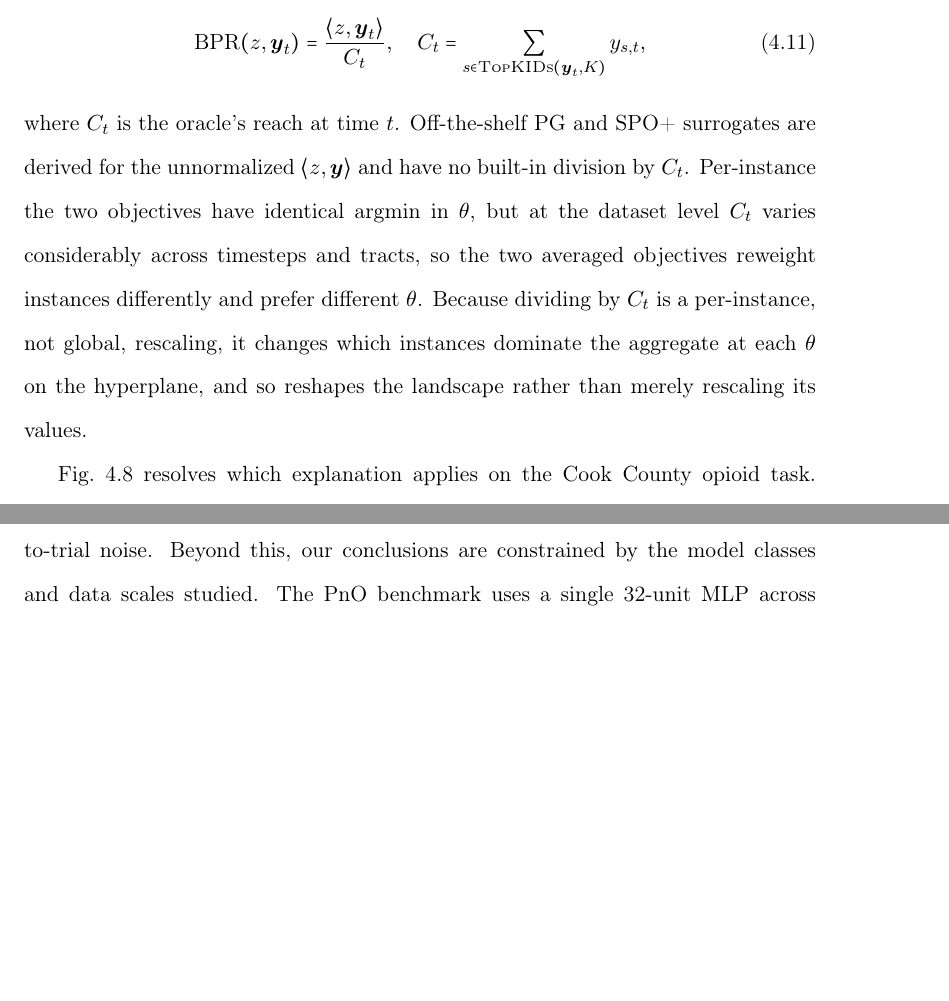
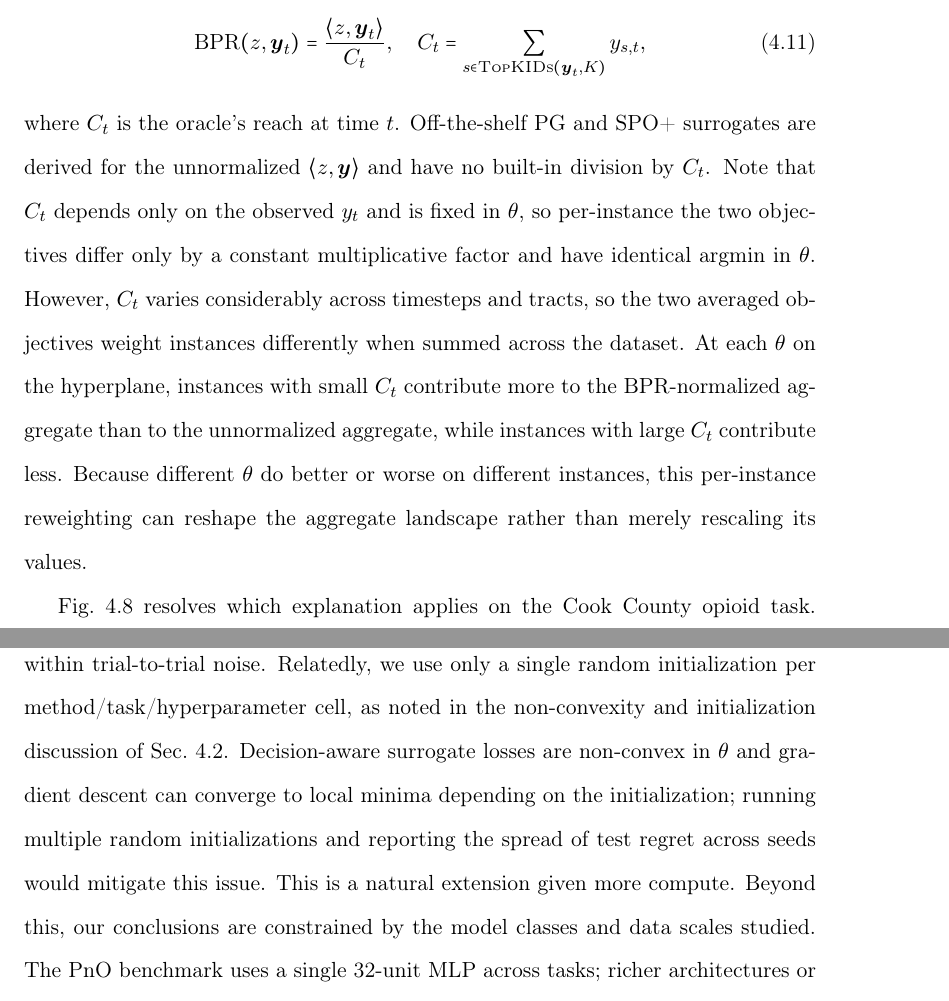
Before and after one commit to kheuton/Thesis, a LaTeX thesis (thesis_main.tex, which reads content/chapters/dpo/sec_conclusion.tex, content/chapters/dpo/sec_expt_topK.tex): two parts of pages 81 and 83 of 122 before the commit and two parts of pages 81 and 84 of 122 after it, joined at a grey line, cut so that both start at the same text, the shorter picture padded with empty space. Compiled offline with pdfLaTeX.

Commit message:
address v5 advisor feedback: clarify C_t fixed in theta varies across t, add single-init limitation

```diff
--- a/content/chapters/dpo/sec_conclusion.tex
+++ b/content/chapters/dpo/sec_conclusion.tex
@@ -6,4 +6,4 @@ In particular, we have provided evidence that:
     \item Finally, we revisit the real-world top-K site-selection comparison of Chapter~\ref{chap:daml}. The apparent advantage of direct BPR optimization (``DPO'') over surrogate methods on these tasks reflects training-objective alignment with the evaluation metric: BPR is a normalized per-instance objective, while off-the-shelf PG and SPO+ surrogates target the unnormalized linear decision loss. Once aligned, the surrogate landscapes resemble BPR's, suggesting the methods do not differ intrinsically on this kind of task but in their default training objective.
 \end{itemize}
 
-\textbf{Limitations.} The largest limitation of this work is the lack of uncertainty quantification on our reported regrets and BPR values. A larger run with more random seeds and trials per task/method/hyperparameter cell would let us determine which differences between methods are statistically significant and which are within trial-to-trial noise. Beyond this, our conclusions are constrained by the model classes and data scales studied. The PnO benchmark uses a single 32-unit MLP across tasks; richer architectures or feature sets could shift which tasks appear practically well-specified. The synthetic study uses a 2-parameter linear model where any approximate match of the decision threshold yields near-oracle decisions, so we cannot say from this alone how PG's tolerance to landscape bias scales to higher-dimensional models. Finally, our top-K analysis examines a single model class (Negative Binomial regression with random effects) on two real-world domains, so the extent to which surrogate-method differences are explained by training-objective alignment in other top-K settings remains an open empirical question.
+\textbf{Limitations.} The largest limitation of this work is the lack of uncertainty quantification on our reported regrets and BPR values. A larger run with more random seeds and trials per task/method/hyperparameter cell would let us determine which differences between methods are statistically significant and which are within trial-to-trial noise. Relatedly, we use only a single random initialization per method/task/hyperparameter cell, as noted in the non-convexity and initialization discussion of Sec.~\ref{sec:dpo_methods}. Decision-aware surrogate losses are non-convex in $\theta$ and gradient descent can converge to local minima depending on the initialization; running multiple random initializations and reporting the spread of test regret across seeds would mitigate this issue. This is a natural extension given more compute. Beyond this, our conclusions are constrained by the model classes and data scales studied. The PnO benchmark uses a single 32-unit MLP across tasks; richer architectures or feature sets could shift which tasks appear practically well-specified. The synthetic study uses a 2-parameter linear model where any approximate match of the decision threshold yields near-oracle decisions, so we cannot say from this alone how PG's tolerance to landscape bias scales to higher-dimensional models. Finally, our top-K analysis examines a single model class (Negative Binomial regression with random effects) on two real-world domains, so the extent to which surrogate-method differences are explained by training-objective alignment in other top-K settings remains an open empirical question.
--- a/content/chapters/dpo/sec_expt_topK.tex
+++ b/content/chapters/dpo/sec_expt_topK.tex
@@ -24,7 +24,7 @@ The distinction between BPR and the surrogates' default objective is normalizati
 \text{BPR}(z, \bm{y}_t) = \frac{\langle z, \bm{y}_t\rangle}{C_t},
 \quad C_t = \sum_{s \in \textsc{TopKIDs}(\bm{y}_t, K)} y_{s,t},
 \end{align}
-where $C_t$ is the oracle's reach at time $t$. Off-the-shelf PG and SPO+ surrogates are derived for the unnormalized $\langle z, \bm{y}\rangle$ and have no built-in division by $C_t$. Per-instance the two objectives have identical argmin in $\theta$, but at the dataset level $C_t$ varies considerably across timesteps and tracts, so the two averaged objectives reweight instances differently and prefer different $\theta$. Because dividing by $C_t$ is a per-instance, not global, rescaling, it changes which instances dominate the aggregate at each $\theta$ on the hyperplane, and so reshapes the landscape rather than merely rescaling its values.
+where $C_t$ is the oracle's reach at time $t$. Off-the-shelf PG and SPO+ surrogates are derived for the unnormalized $\langle z, \bm{y}\rangle$ and have no built-in division by $C_t$. Note that $C_t$ depends only on the observed $y_t$ and is fixed in $\theta$, so per-instance the two objectives differ only by a constant multiplicative factor and have identical argmin in $\theta$. However, $C_t$ varies considerably across timesteps and tracts, so the two averaged objectives weight instances differently when summed across the dataset. At each $\theta$ on the hyperplane, instances with small $C_t$ contribute more to the BPR-normalized aggregate than to the unnormalized aggregate, while instances with large $C_t$ contribute less. Because different $\theta$ do better or worse on different instances, this per-instance reweighting can reshape the aggregate landscape rather than merely rescaling its values.
 
 Fig.~\ref{fig:topK_interpolation_main} resolves which explanation applies on the Cook County opioid task. Applied to the unnormalized per-instance decision loss (top row, SPO+ and PG panels), both surrogates produce landscapes whose argmin sits away from $\theta_{DPO}$. Applied to the BPR-normalized per-instance objective (bottom row, SPO+ and PG panels), the same surrogates produce landscapes that closely resemble the BPR landscape (bottom row, oracle panel), with their argmin near $\theta_{DPO}$. The same pattern holds for Massachusetts and the aerial-survey wildlife task in App.~\ref{app:topK} (Fig.~\ref{fig:topK_interpolation_6panel}).
 
```
